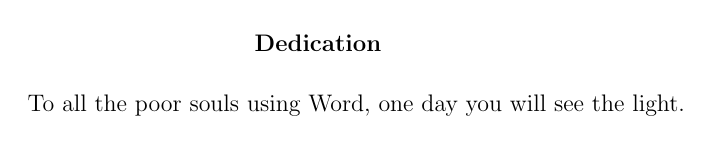
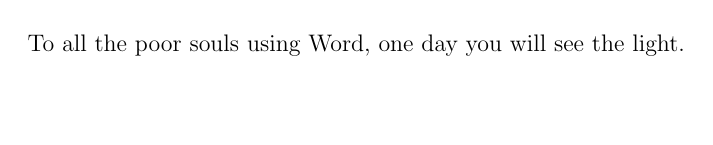
Before and after one commit to CRAWlab/UL-Lafayette-Thesis-Template, a LaTeX thesis (UL_Lafayette_Template/ULL_thesis_template.tex, which reads UL_Lafayette_Template/ULL-style.sty, UL_Lafayette_Template/gatech-thesis.cls): page 4 of 28 before the commit and page 4 of 22 after it. Compiled offline with pdfLaTeX.

Commit message:
Added updates based on final reviewer feedback

```diff
--- a/UL_Lafayette_Template/ULL-style.sty
+++ b/UL_Lafayette_Template/ULL-style.sty
@@ -66,9 +66,18 @@
 \setlength{\cftbeforeloftitleskip}{0pt}
 \setlength{\cftbeforelottitleskip}{0pt}
 
+\setlength{\cftfigindent}{0pt}  % remove indentation from figures in lof
+\setlength{\cfttabindent}{0pt}  % remove indentation from tables in lot
+
 % Add a period after figures and tables in the \contents pages
-\renewcommand{\cftfigaftersnum}{. }
-\renewcommand{\cfttabaftersnum}{. }
+\renewcommand{\cftfigaftersnum}{.}
+\renewcommand{\cfttabaftersnum}{.}
+
+\cftsetindents{figure}{0em}{5.5em}
+\cftsetindents{table}{0em}{5.5em}
+
+\setlength\cftbeforefigskip{12pt}
+\setlength\cftbeforetabskip{12pt}
 
 % Set the distance below the TOC the text will start
 \setlength{\cftaftertoctitleskip}{5pt}
--- a/UL_Lafayette_Template/gatech-thesis.cls
+++ b/UL_Lafayette_Template/gatech-thesis.cls
@@ -1573,7 +1573,7 @@
   \phantomsection%
   \addcontentsline{toc}{chapter}%
     {\texorpdfstring{\textbf{Abstract}}{Abstract}}
-  \thispagestyle{empty}%
+  %\thispagestyle{empty}%
    \begin{singlespaced}%
     %\begin{center}%
         %\noindent
@@ -1626,7 +1626,7 @@
   \end{center}
   \vskip -0.1in
   \begingroup
-  \thispagestyle{empty}
+  %\thispagestyle{empty}
   \indent \indent
 }{\par\endgroup}%Biographical Sketch
 %
@@ -1660,12 +1660,12 @@
   \typeout{*****************    Dedication    ******************}
   \if@openright\cleardoublepage\else\clearpage\fi
   \phantomsection%
-  \addcontentsline{toc}{chapter}%
-    {\texorpdfstring{\textbf{Dedication}}{Dedication}}
-  %\ifdedicationheading
+  %\addcontentsline{toc}{chapter}%
+  %  {\texorpdfstring{\textbf{Dedication}}{Dedication}}
+  \ifdedicationheading
         \chapter*{\normalsize{\textbf{Dedication}}}
-  %\else
-    %\chapter*{}
+  \else
+    \chapter*{}
   \fi
   %\vskip -0.25in
   \vspace*{-\baselineskip}
@@ -1703,11 +1703,11 @@
   \phantomsection%
   \addcontentsline{toc}{chapter}%
     {\texorpdfstring{\textbf{Epigraph}}{Epigraph}}
-  %\ifdedicationheading
+  \ifdedicationheading
     \chapter*{\normalsize{\textbf{Epigraph}}}
-  %\else
-   % \chapter*{}
-  %\fi
+  \else
+    \chapter*{}
+  \fi
   \vspace{-0.3\baselineskip}
   \begingroup
   %\epigraphtop
@@ -2166,12 +2166,19 @@
   \gt@dottedtocline{5}{12.5em}{6em}}
 \renewcommand*\l@figure{%
   \let\gt@@toclineskip=\gt@beforefigskip@value
-  \gt@dottedtocline{1}{1.5em}{2.3em}}% this is indented 1.5em so that
+  \gt@dottedtocline{1}{1.5em}{2.3em}
+  \@afterindenttrue
+	\let\@cftbsnum \cftfigpresnum
+	\let\@cftasnum \cftfigaftersnum
+	\let\@cftasnumb \cftfigaftersnumb
+  }% this is indented 1.5em so that
                                      % if you wish, you can a 'Figure' header
                                      % centered above the numbers using \addtocontents
 \renewcommand*\l@table{%
   \let\gt@@toclineskip=\gt@beforetableskip@value
-  \gt@dottedtocline{1}{1.5em}{2.3em}}% ditto
+  \gt@dottedtocline{1}{1.5em}{2.3em}
+  \@afterindenttrue
+  }% ditto
 
 \newlength{\gt@tmpa}
 \newcommand{\do@figurespage}{%
@@ -2404,13 +2411,13 @@
 \newcommand{\labelchaptersintableofcontents}[1][CHAPTERS]{%
   \addtocontents{toc}{\protect\orig@contentsline{part}{#1}{}}
 }
-\newcommand{\labelappendicesintableofcontents}[1][Appendices]{%
+\newcommand{\labelappendicesintableofcontents}[1][APPENDICES]{%
   \addtocontents{toc}{\protect\orig@contentsline{part}{#1}{}}%
 }
 
 %\renewcommand{\chaptername}{\normalsize{CHAPTER}}
 \renewcommand{\chaptername}{\normalsize{}}
-\renewcommand{\appendixname}{Appendix}
+\renewcommand{\appendixname}{APPENDIX}
 \renewcommand{\thepart}{\@Roman\c@part}
 \renewcommand{\partname}{Volume}
 
@@ -2681,7 +2688,7 @@
     \par\nobreak
     %\vskip -0.25in
     \interlinepenalty\@M
-    \centering \bfseries {#1}\par\nobreak
+    \centering \bfseries \texfbf{#1}\par\nobreak
     %\vskip 35\p@
   }
 }
```
Also changed, not shown: UL_Lafayette_Template/ULL_thesis_template.tex (+10 -2 lines), UL_Lafayette_Template/ULL_thesis_template.pdf.
